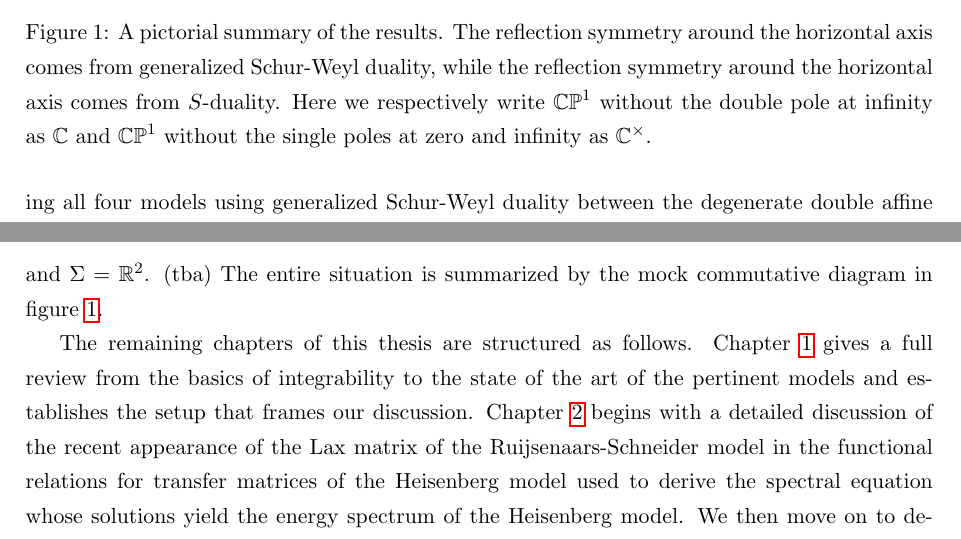
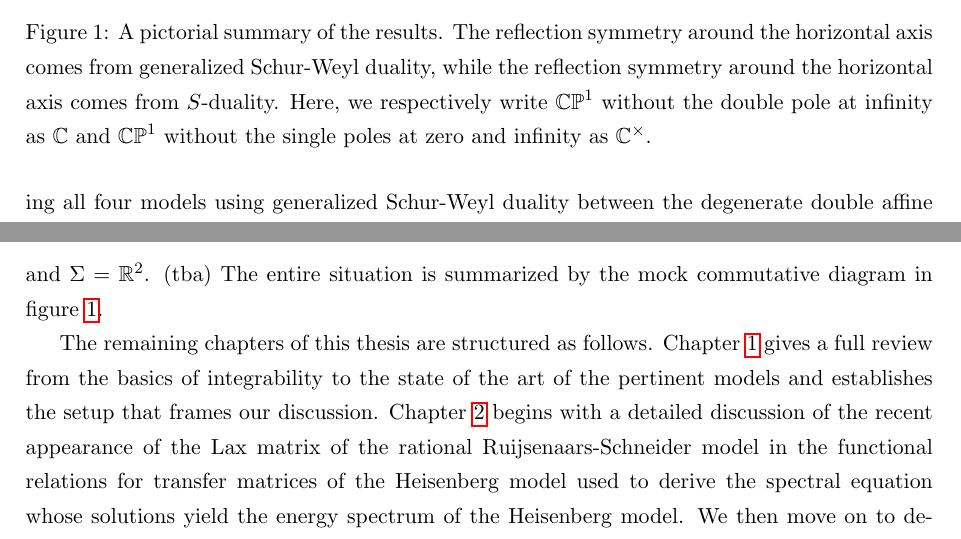
Before and after one commit to GlobalLukas/masters-thesis, a LaTeX thesis (thesis.tex): two parts of pages 8 and 9 of 59, joined at a grey line, cut so that both start at the same text. Compiled offline with pdfLaTeX.

Commit message:
Minor changes in introduction

```diff
--- a/thesis.tex
+++ b/thesis.tex
@@ -137,7 +137,7 @@ To finish our discussion, we will reframe this representation theoretic picture
 \end{tikzcd}
 ~\\~\\
 \end{center}
-\caption{A pictorial summary of the results. The reflection symmetry around the horizontal axis comes from generalized Schur-Weyl duality, while the reflection symmetry around the horizontal axis comes from $S$-duality. Here we respectively write $\CP^1$ without the double pole at infinity as $\C$ and $\CP^1$ without the single poles at zero and infinity as $\C^\times$.}
+\caption{A pictorial summary of the results. The reflection symmetry around the horizontal axis comes from generalized Schur-Weyl duality, while the reflection symmetry around the horizontal axis comes from $S$-duality. Here, we respectively write $\CP^1$ without the double pole at infinity as $\C$ and $\CP^1$ without the single poles at zero and infinity as $\C^\times$.}
 \label{figure:dualities}
 \end{figure}
 
@@ -151,7 +151,7 @@ where $\eta$ is the Planck constant of the theory, as well as $\Sigma = S^1 \tim
 \end{equation*}
 and $\Sigma = \R^2$. (tba) The entire situation is summarized by the mock commutative diagram in figure \ref{figure:dualities}.
 
-The remaining chapters of this thesis are structured as follows. Chapter \ref{chapter:integrability} gives a full review from the basics of integrability to the state of the art of the pertinent models and establishes the setup that frames our discussion. Chapter \ref{chapter:duality} begins with a detailed discussion of the recent appearance of the Lax matrix of the Ruijsenaars-Schneider model in the functional relations for transfer matrices of the Heisenberg model used to derive the spectral equation whose solutions yield the energy spectrum of the Heisenberg model. We then move on to describe the mathematical underpinnings of generalized Schur-Weyl duality and how it gives rise to quantum-classical duality. The end of chapter \ref{chapter:duality} is dedicated to explicating $S$-duality, showing how the $S$-dual models, \emph{i.e.} the trigonometric Gaudin model and the trigonometric Calogero-Moser model are also related by quantum-classical duality. Chapter \ref{chapter:geometry} then continues with a description of the geometry behind the mathematical structures of chapter \ref{chapter:duality}, constructing two functorial field theories: One encapsulating Heisenberg-Ruijsenaars-Schneider duality and the other $S$-dual theory encapsulating Gaudin-Calogero-Moser duality. Each are shown to arise from four-dimensional Chern-Simons theory. After the conclusion (chapter \ref{chapter:conclusion}), we give supplementary material on Young diagrams (appendix \ref{appendix:youngdiagrams}) as well as results on Dunkl operators for the trigonometric Calogero-Moser model (appendix \ref{appendix:dunklOperators}).
+The remaining chapters of this thesis are structured as follows. Chapter \ref{chapter:integrability} gives a full review from the basics of integrability to the state of the art of the pertinent models and establishes the setup that frames our discussion. Chapter \ref{chapter:duality} begins with a detailed discussion of the recent appearance of the Lax matrix of the rational Ruijsenaars-Schneider model in the functional relations for transfer matrices of the Heisenberg model used to derive the spectral equation whose solutions yield the energy spectrum of the Heisenberg model. We then move on to describe the mathematical underpinnings of generalized Schur-Weyl duality and how it gives rise to quantum-classical duality. The end of chapter \ref{chapter:duality} is dedicated to explicating $S$-duality, showing how the $S$-dual models, \emph{i.e.} the trigonometric Gaudin model and the trigonometric Calogero-Moser model are also related by quantum-classical duality. Chapter \ref{chapter:geometry} then continues with a description of the geometry behind the mathematical structures of chapter \ref{chapter:duality}, constructing two functorial field theories: One encapsulating Heisenberg-Ruijsenaars-Schneider duality and the other $S$-dual theory encapsulating Gaudin-Calogero-Moser duality. Each are shown to arise from four-dimensional Chern-Simons theory. After the conclusion (chapter \ref{chapter:conclusion}), we give supplementary material on Young diagrams (appendix \ref{appendix:youngdiagrams}) as well as results on Dunkl operators for the trigonometric Calogero-Moser model (appendix \ref{appendix:dunklOperators}).
 
 ~\\
 
```
Also changed, not shown: thesis.pdf.
